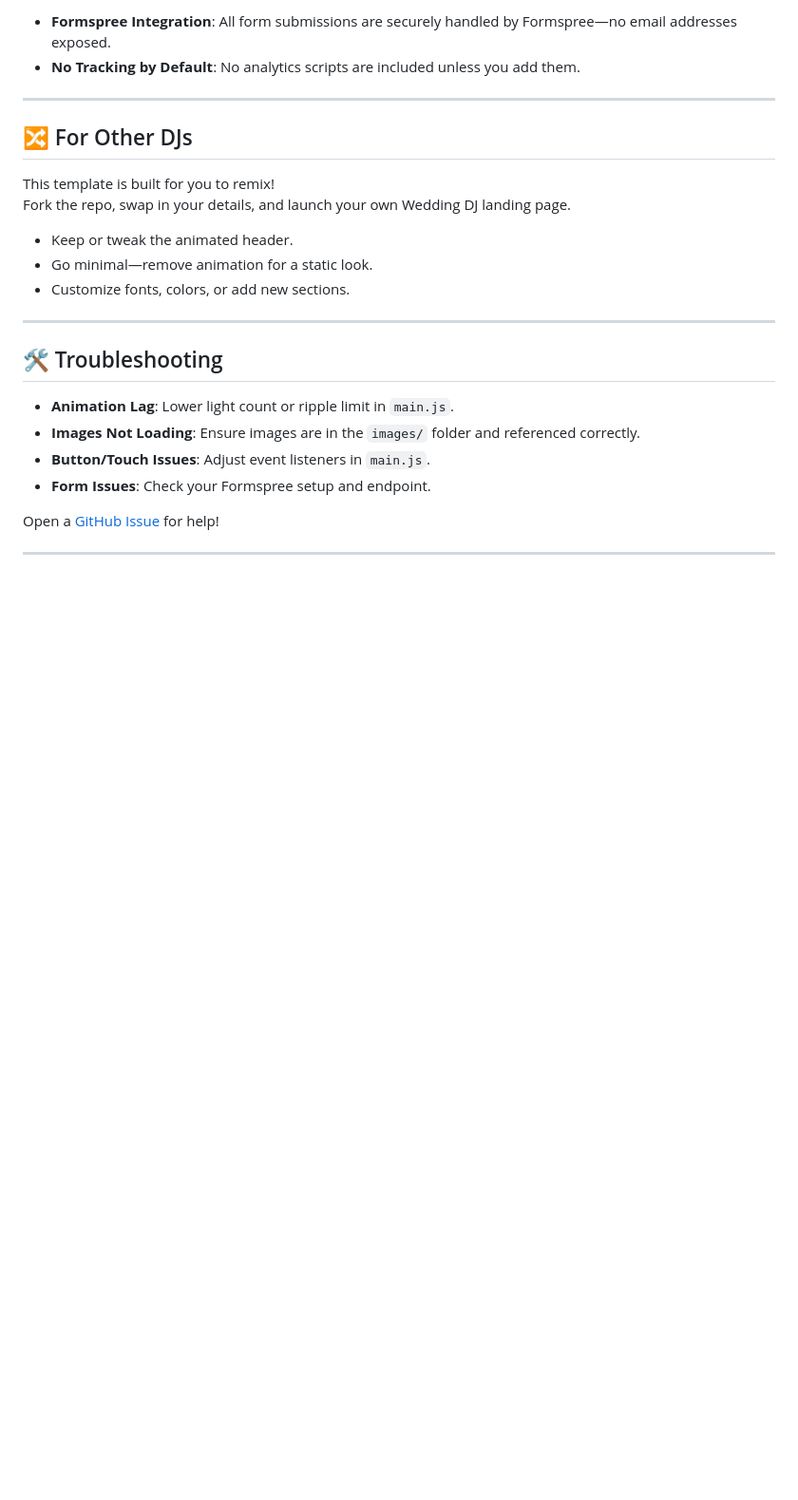
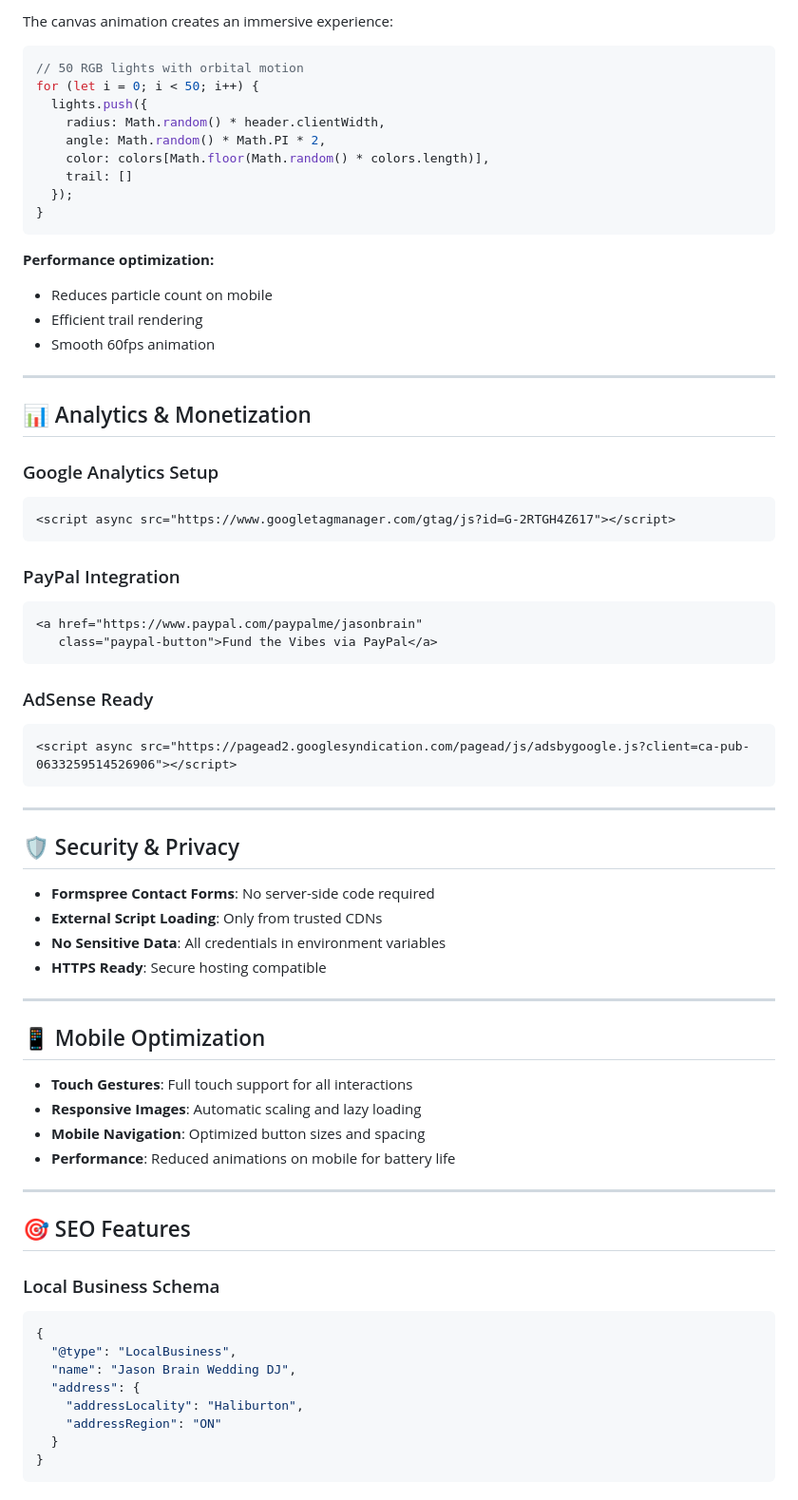
Before and after one commit to jasonbra1n/Wedding-DJ, a Markdown page: README.md, the part around the change printed below. Shown: that part at 95% size. GitHub-like rendering; blank space fills up the shorter version.

````diff
--- a/README.md
+++ b/README.md
@@ -96,25 +148,74 @@ Your landing page is organized into the following sections:
 
-- **Formspree Integration**: All form submissions are securely handled by Formspree—no email addresses exposed.
-- **No Tracking by Default**: No analytics scripts are included unless you add them.
+The canvas animation creates an immersive experience:
+
+```javascript
+// 50 RGB lights with orbital motion
+for (let i = 0; i < 50; i++) {
+  lights.push({
+    radius: Math.random() * header.clientWidth,
+    angle: Math.random() * Math.PI * 2,
+    color: colors[Math.floor(Math.random() * colors.length)],
+    trail: []
+  });
+}
+```
+
+**Performance optimization:**
+- Reduces particle count on mobile
+- Efficient trail rendering
+- Smooth 60fps animation
 
 ---
 
-## 🔀 For Other DJs
+## 📊 Analytics & Monetization
 
-This template is built for you to remix!
-Fork the repo, swap in your details, and launch your own Wedding DJ landing page.
+### Google Analytics Setup
+```html
+<script async src="https://www.googletagmanager.com/gtag/js?id=G-2RTGH4Z617"></script>
+```
 
-- Keep or tweak the animated header.
-- Go minimal—remove animation for a static look.
-- Customize fonts, colors, or add new sections.
+### PayPal Integration
+```html
+<a href="https://www.paypal.com/paypalme/jasonbrain"
+   class="paypal-button">Fund the Vibes via PayPal</a>
+```
+
+### AdSense Ready
+```html
+<script async src="https://pagead2.googlesyndication.com/pagead/js/adsbygoogle.js?client=ca-pub-0633259514526906"></script>
+```
 
 ---
 
-## 🛠️ Troubleshooting
+## 🛡️ Security & Privacy
 
-- **Animation Lag**: Lower light count or ripple limit in `main.js`.
-- **Images Not Loading**: Ensure images are in the `images/` folder and referenced correctly.
-- **Button/Touch Issues**: Adjust event listeners in `main.js`.
-- **Form Issues**: Check your Formspree setup and endpoint.
+- **Formspree Contact Forms**: No server-side code required
+- **External Script Loading**: Only from trusted CDNs
+- **No Sensitive Data**: All credentials in environment variables
+- **HTTPS Ready**: Secure hosting compatible
 
-Open a [GitHub Issue](https://github.com/jasonbra1n/Wedding-DJ/issues) for help!
+---
+
+## 📱 Mobile Optimization
+
+- **Touch Gestures**: Full touch support for all interactions
+- **Responsive Images**: Automatic scaling and lazy loading
+- **Mobile Navigation**: Optimized button sizes and spacing
+- **Performance**: Reduced animations on mobile for battery life
+
+---
+
+## 🎯 SEO Features
+
+### Local Business Schema
+```json
+{
+  "@type": "LocalBusiness",
+  "name": "Jason Brain Wedding DJ",
+  "address": {
+    "addressLocality": "Haliburton",
+    "addressRegion": "ON"
+  }
+}
+```
+
````
Also changed, not shown: other parts of README.md (+171 -66 lines).
